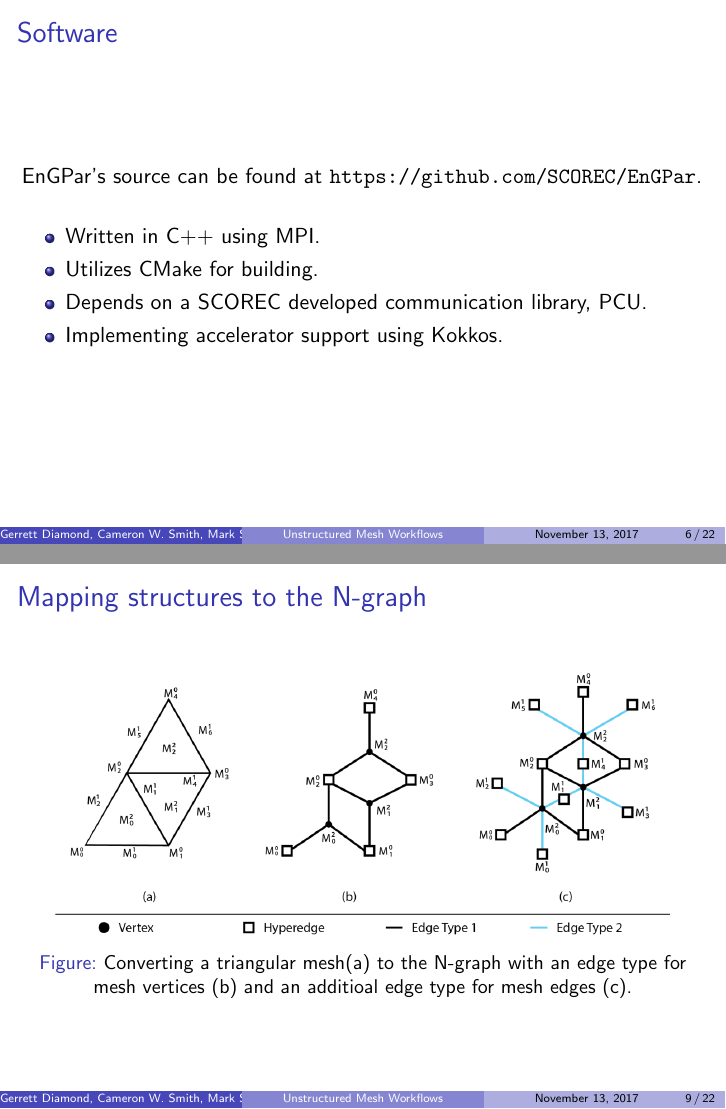
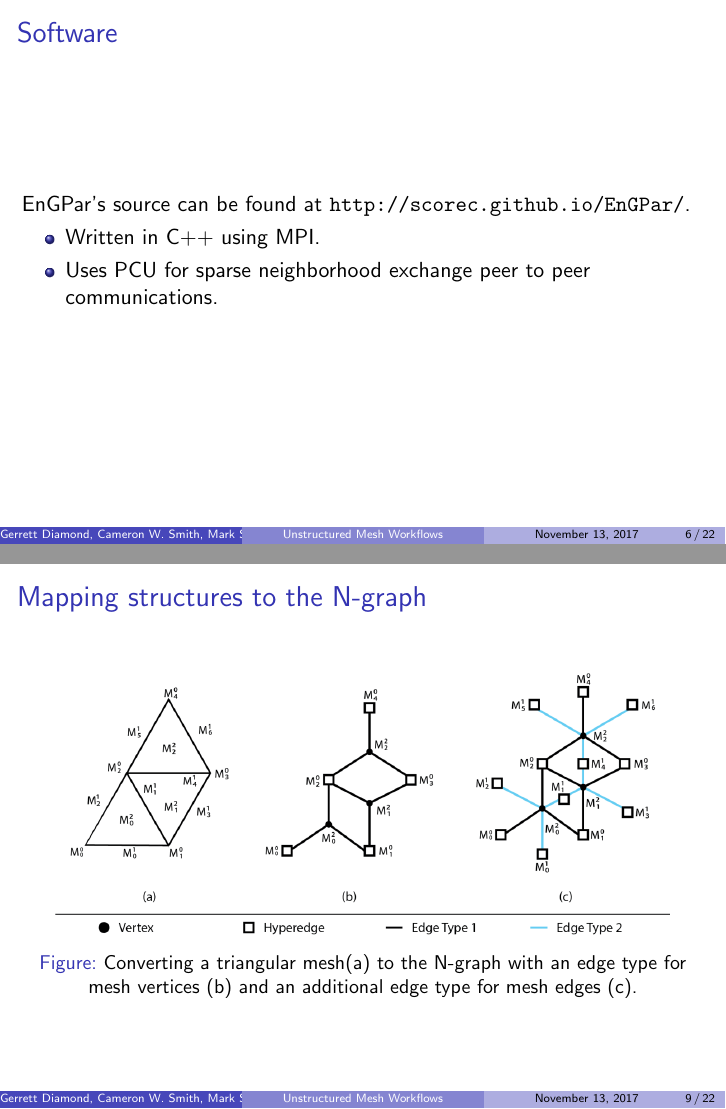
Before and after one commit to SCOREC/EnGPar-Docs, LaTeX slides (sc17_presentation/presentation.tex): pages 6 and 9 of 22, joined at a grey line. Compiled offline with pdfLaTeX.

Commit message:
spell checking

```diff
--- a/sc17_presentation/presentation.tex
+++ b/sc17_presentation/presentation.tex
@@ -112,12 +112,10 @@ Rensselaer Polytechnic Institute
 
 \begin{frame}
   \frametitle{Software}
-  EnGPar's source can be found at \url{https://github.com/SCOREC/EnGPar}.
+  EnGPar's source can be found at \url{http://scorec.github.io/EnGPar/}.
   \begin{itemize}
   \item Written in C++ using MPI.
-  \item Utilizes CMake for building.
-  \item Depends on a SCOREC developed communication library, PCU.
-  \item Implementing accelerator support using Kokkos.
+  \item Uses PCU for sparse neighborhood exchange peer to peer communications.
   \end{itemize}
 \end{frame}
 
@@ -161,7 +159,7 @@ Rensselaer Polytechnic Institute
   \begin{figure}
     \centering
     \includegraphics[width=.9\textwidth]{figures/exampleMesh2Graph.png}
-    \caption{Converting a triangular mesh(a) to the N-graph with an edge type for mesh vertices (b) and an additioal edge type for mesh edges (c).}
+    \caption{Converting a triangular mesh(a) to the N-graph with an edge type for mesh vertices (b) and an additional edge type for mesh edges (c).}
   \end{figure}
 \end{frame}
 
```
Also changed, not shown: sc17_presentation/presentation.tex (4 more changed lines).
